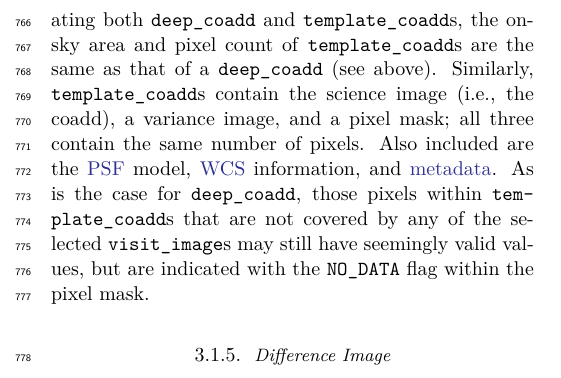
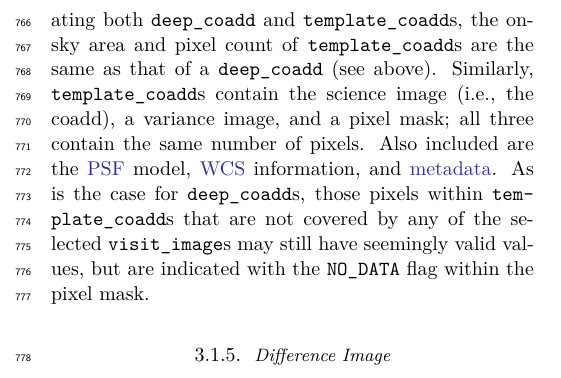
Before and after one commit to lsst/rtn-095, a LaTeX paper (RTN-095.tex, which reads data_products.tex): part of one column of page 12 of 50, cut so that both start at the same text. Compiled offline with XeLaTeX.

Commit message:
Pluralise deep_coadd

```diff
--- a/data_products.tex
+++ b/data_products.tex
@@ -125,7 +125,7 @@ As with \texttt{deep\_coadd}s, a single \texttt{template\_coadd} covers a single
 Since the same \texttt{skymap} is used when creating both \texttt{deep\_coadd} and \texttt{template\_coadd}s, the on-sky area and pixel count of \texttt{template\_coadd}s are the same as that of a \texttt{deep\_coadd} (see above).
 Similarly, \texttt{template\_coadd}s contain the science image (i.e., the coadd), a variance image, and a pixel mask; all three contain the same number of pixels.
 Also included are the \gls{PSF} model, \gls{WCS} information, and \gls{metadata}.
-As is the case for \texttt{deep\_coadd}, those pixels within \texttt{template\_coadd}s that are not covered by any of the selected \texttt{visit\_image}s may still have seemingly valid values, but are indicated with the \texttt{NO\_DATA} flag within the pixel mask.
+As is the case for \texttt{deep\_coadd}s, those pixels within \texttt{template\_coadd}s that are not covered by any of the selected \texttt{visit\_image}s may still have seemingly valid values, but are indicated with the \texttt{NO\_DATA} flag within the pixel mask.
 
 \subsubsection{Difference Image}
 %\item
```
